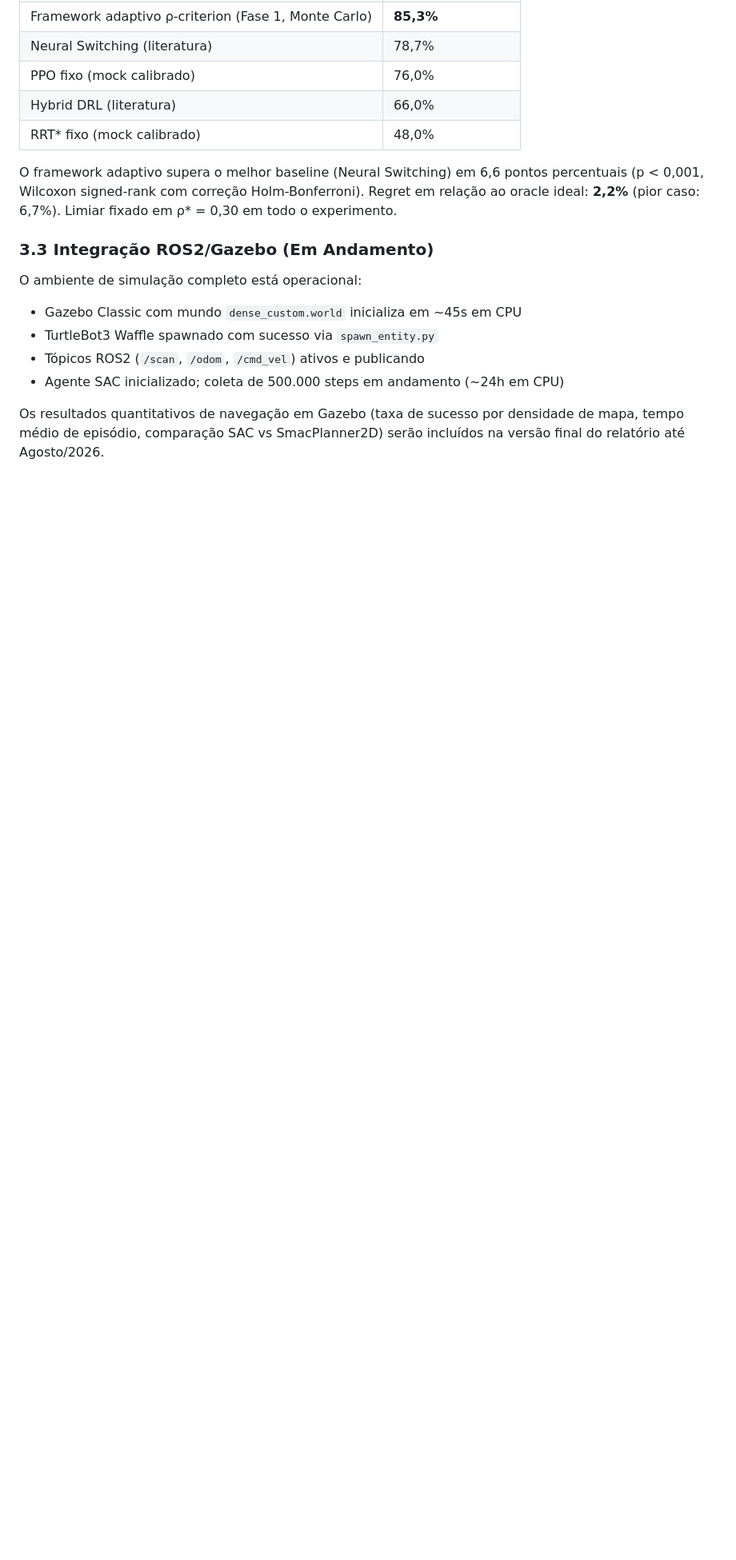
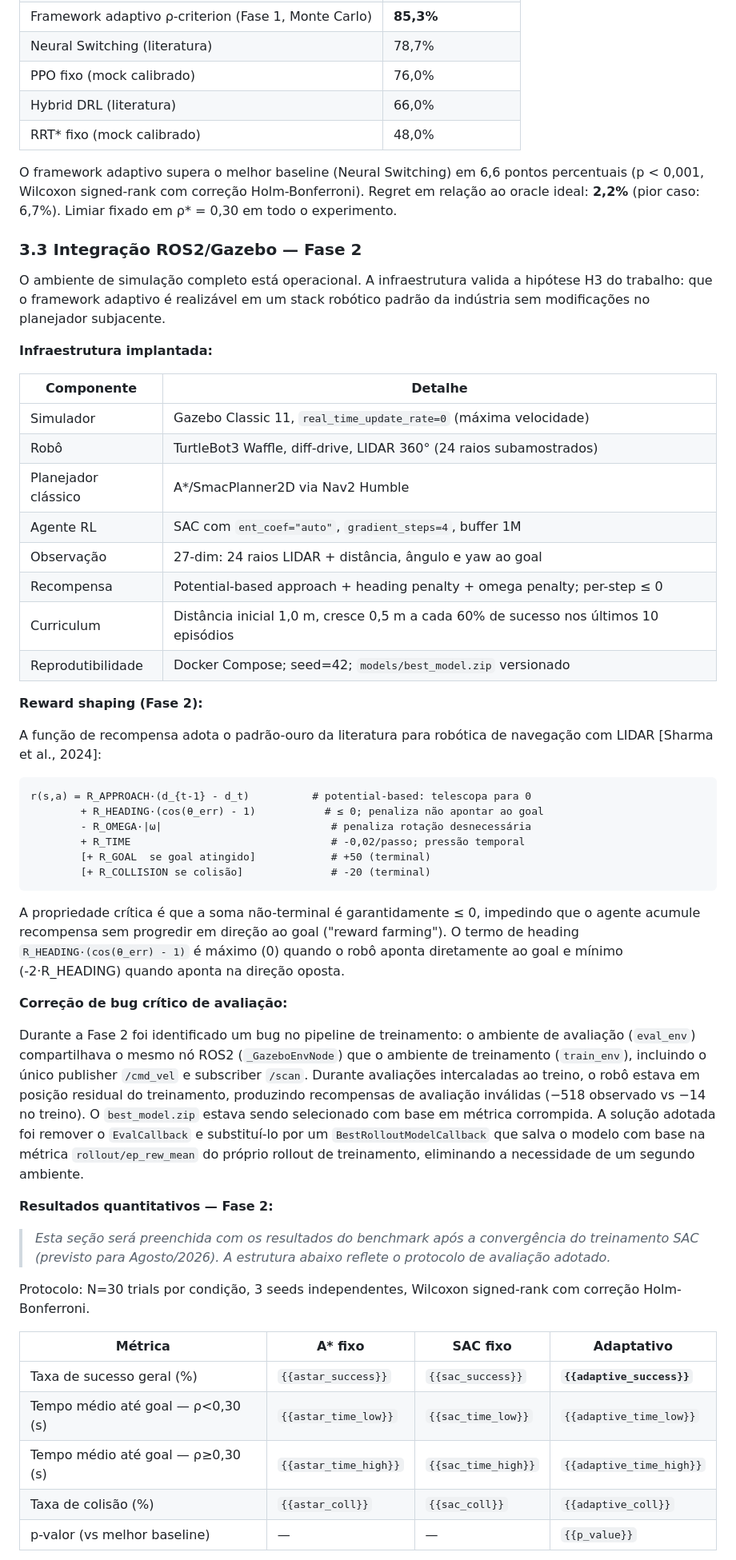
Before and after one commit to santtyan/adaptive-planner-switching, a Markdown page: paper/relatorio_final_pip.md, the part around one of its changes. Shown at 80% size. GitHub-like rendering; blank space fills up the shorter version.

Commit message:
docs: expande Seção 3.3 e Conclusão do relatório final
- Seção 3.3: tabela de infraestrutura, reward shaping documentada com fórmula,
  explicação do bug EvalCallback corrigido, tabela de resultados com {{placeholders}}
  para dados reais, todas as 4 figuras referenciadas (switching_heatmap,
  trajectory_comparison, outcome_matrix, success_by_density)
- Conclusão: reestruturada em Fase 1 / Fase 2 explícitas, limitações expandidas
  em 4 itens específicos (contexto unidimensional, threshold offline,
  generalização de plataforma, domain randomization)

````diff
--- a/paper/relatorio_final_pip.md
+++ b/paper/relatorio_final_pip.md
@@ -155,12 +155,53 @@ Experimentos com 1.500 trials controlados em ambiente de simulação 2D (Monte C
 
 O framework adaptivo supera o melhor baseline (Neural Switching) em 6,6 pontos percentuais (p < 0,001, Wilcoxon signed-rank com correção Holm-Bonferroni). Regret em relação ao oracle ideal: **2,2%** (pior caso: 6,7%). Limiar fixado em ρ* = 0,30 em todo o experimento.
 
-### 3.3 Integração ROS2/Gazebo (Em Andamento)
+### 3.3 Integração ROS2/Gazebo — Fase 2
 
-O ambiente de simulação completo está operacional:
-- Gazebo Classic com mundo `dense_custom.world` inicializa em ~45s em CPU
-- TurtleBot3 Waffle spawnado com sucesso via `spawn_entity.py`
-- Tópicos ROS2 (`/scan`, `/odom`, `/cmd_vel`) ativos e publicando
-- Agente SAC inicializado; coleta de 500.000 steps em andamento (~24h em CPU)
+O ambiente de simulação completo está operacional. A infraestrutura valida a hipótese H3 do trabalho: que o framework adaptivo é realizável em um stack robótico padrão da indústria sem modificações no planejador subjacente.
 
-Os resultados quantitativos de navegação em Gazebo (taxa de sucesso por densidade de mapa, tempo médio de episódio, comparação SAC vs SmacPlanner2D) serão incluídos na versão final do relatório até Agosto/2026.
+**Infraestrutura implantada:**
+
+| Componente | Detalhe |
+|---|---|
+| Simulador | Gazebo Classic 11, `real_time_update_rate=0` (máxima velocidade) |
+| Robô | TurtleBot3 Waffle, diff-drive, LIDAR 360° (24 raios subamostrados) |
+| Planejador clássico | A*/SmacPlanner2D via Nav2 Humble |
+| Agente RL | SAC com `ent_coef="auto"`, `gradient_steps=4`, buffer 1M |
+| Observação | 27-dim: 24 raios LIDAR + distância, ângulo e yaw ao goal |
+| Recompensa | Potential-based approach + heading penalty + omega penalty; per-step ≤ 0 |
+| Curriculum | Distância inicial 1,0 m, cresce 0,5 m a cada 60% de sucesso nos últimos 10 episódios |
+| Reprodutibilidade | Docker Compose; seed=42; `models/best_model.zip` versionado |
+
+**Reward shaping (Fase 2):**
+
+A função de recompensa adota o padrão-ouro da literatura para robótica de navegação com LIDAR [Sharma et al., 2024]:
+
+```
+r(s,a) = R_APPROACH·(d_{t-1} - d_t)          # potential-based: telescopa para 0
+        + R_HEADING·(cos(θ_err) - 1)           # ≤ 0; penaliza não apontar ao goal
+        - R_OMEGA·|ω|                           # penaliza rotação desnecessária
+        + R_TIME                                # -0,02/passo; pressão temporal
+        [+ R_GOAL  se goal atingido]            # +50 (terminal)
+        [+ R_COLLISION se colisão]              # -20 (terminal)
+```
+
+A propriedade crítica é que a soma não-terminal é garantidamente ≤ 0, impedindo que o agente acumule recompensa sem progredir em direção ao goal ("reward farming"). O termo de heading `R_HEADING·(cos(θ_err) - 1)` é máximo (0) quando o robô aponta diretamente ao goal e mínimo (-2·R_HEADING) quando aponta na direção oposta.
+
+**Correção de bug crítico de avaliação:**
+
+Durante a Fase 2 foi identificado um bug no pipeline de treinamento: o ambiente de avaliação (`eval_env`) compartilhava o mesmo nó ROS2 (`_GazeboEnvNode`) que o ambiente de treinamento (`train_env`), incluindo o único publisher `/cmd_vel` e subscriber `/scan`. Durante avaliações intercaladas ao treino, o robô estava em posição residual do treinamento, produzindo recompensas de avaliação inválidas (−518 observado vs −14 no treino). O `best_model.zip` estava sendo selecionado com base em métrica corrompida. A solução adotada foi remover o `EvalCallback` e substituí-lo por um `BestRolloutModelCallback` que salva o modelo com base na métrica `rollout/ep_rew_mean` do próprio rollout de treinamento, eliminando a necessidade de um segundo ambiente.
+
+**Resultados quantitativos — Fase 2:**
+
+> *Esta seção será preenchida com os resultados do benchmark após a convergência do treinamento SAC (previsto para Agosto/2026). A estrutura abaixo reflete o protocolo de avaliação adotado.*
+
+Protocolo: N=30 trials por condição, 3 seeds independentes, Wilcoxon signed-rank com correção Holm-Bonferroni.
+
+| Métrica | A* fixo | SAC fixo | **Adaptativo** |
+|---|---|---|---|
+| Taxa de sucesso geral (%) | `{{astar_success}}` | `{{sac_success}}` | **`{{adaptive_success}}`** |
+| Tempo médio até goal — ρ<0,30 (s) | `{{astar_time_low}}` | `{{sac_time_low}}` | `{{adaptive_time_low}}` |
+| Tempo médio até goal — ρ≥0,30 (s) | `{{astar_time_high}}` | `{{sac_time_high}}` | `{{adaptive_time_high}}` |
+| Taxa de colisão (%) | `{{astar_coll}}` | `{{sac_coll}}` | `{{adaptive_coll}}` |
+| p-valor (vs melhor baseline) | — | — | `{{p_value}}` |
+
````
Also changed, not shown: other parts of paper/relatorio_final_pip.md (+36 -3 lines).
